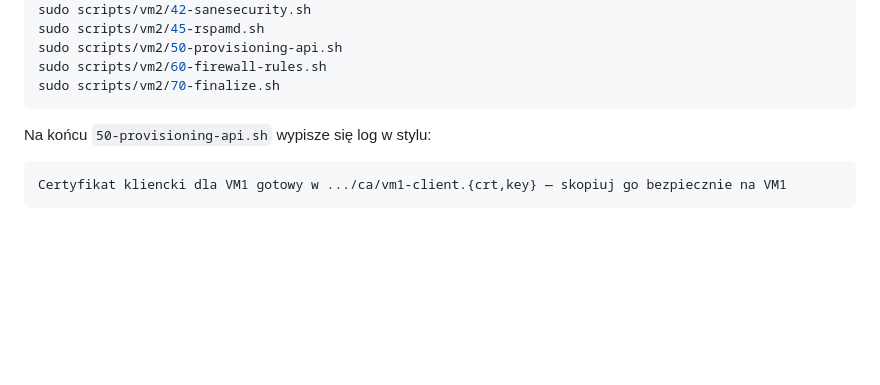
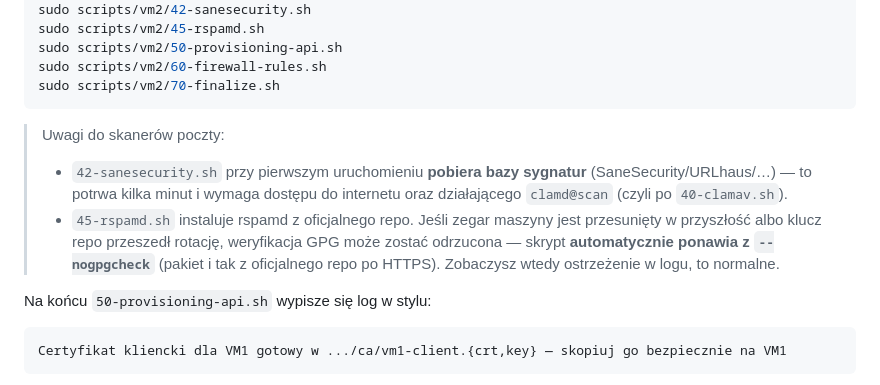
Before and after one commit to marcinastat/mail-sync-portal, a Markdown page: INSTALL.md, the part around the change. Drawn GitHub-style; blank space fills up the shorter version.

Commit message:
INSTALL: notka o SaneSecurity (czas pobierania) i rspamd (fallback --nogpgcheck)

````diff
--- a/INSTALL.md
+++ b/INSTALL.md
@@ -84,6 +84,16 @@ sudo scripts/vm2/50-provisioning-api.sh
 sudo scripts/vm2/60-firewall-rules.sh
 sudo scripts/vm2/70-finalize.sh
 ```
+
+> Uwagi do skanerów poczty:
+> - `42-sanesecurity.sh` przy pierwszym uruchomieniu **pobiera bazy sygnatur**
+>   (SaneSecurity/URLhaus/…) — to potrwa kilka minut i wymaga dostępu do internetu
+>   oraz działającego `clamd@scan` (czyli po `40-clamav.sh`).
+> - `45-rspamd.sh` instaluje rspamd z oficjalnego repo. Jeśli zegar maszyny jest
+>   przesunięty w przyszłość albo klucz repo przeszedł rotację, weryfikacja GPG
+>   może zostać odrzucona — skrypt **automatycznie ponawia z `--nogpgcheck`**
+>   (pakiet i tak z oficjalnego repo po HTTPS). Zobaczysz wtedy ostrzeżenie w logu,
+>   to normalne.
 
 Na końcu `50-provisioning-api.sh` wypisze się log w stylu:
 
````
